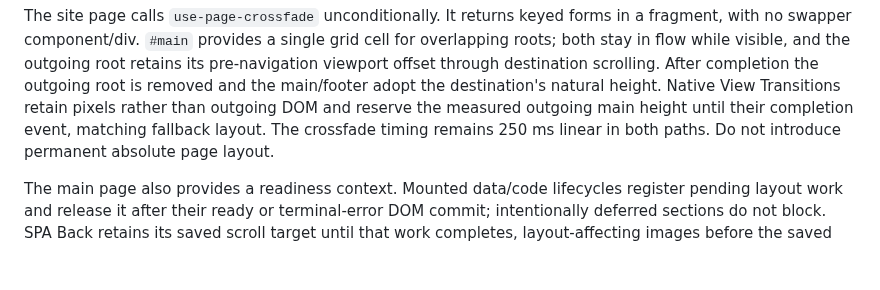
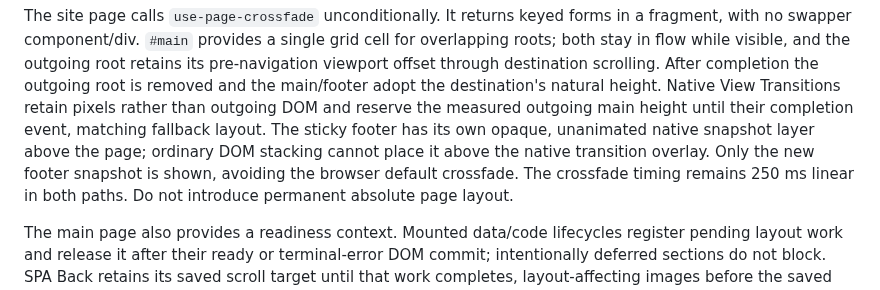
Before and after one commit to tolgraven/tolgrAVen, a Markdown page: doc/components.md, the part around the change. Rendered like a GitHub page; blank space fills up the shorter version.

Commit message:
scss: keep sticky footer above native page crossfades

```diff
--- a/doc/components.md
+++ b/doc/components.md
@@ -593,6 +593,9 @@ retains its pre-navigation viewport offset through destination scrolling. After
 removed and the main/footer adopt the destination's natural height. Native View
 Transitions retain pixels rather than outgoing DOM and reserve the measured
 outgoing main height until their completion event, matching fallback layout.
+The sticky footer has its own opaque, unanimated native snapshot layer above the
+page; ordinary DOM stacking cannot place it above the native transition overlay.
+Only the new footer snapshot is shown, avoiding the browser default crossfade.
 The crossfade timing remains
 250 ms linear in both paths. Do not introduce permanent absolute page layout.
 
```
Also changed, not shown: doc/images/page-crossfade.png, 3 other files.
